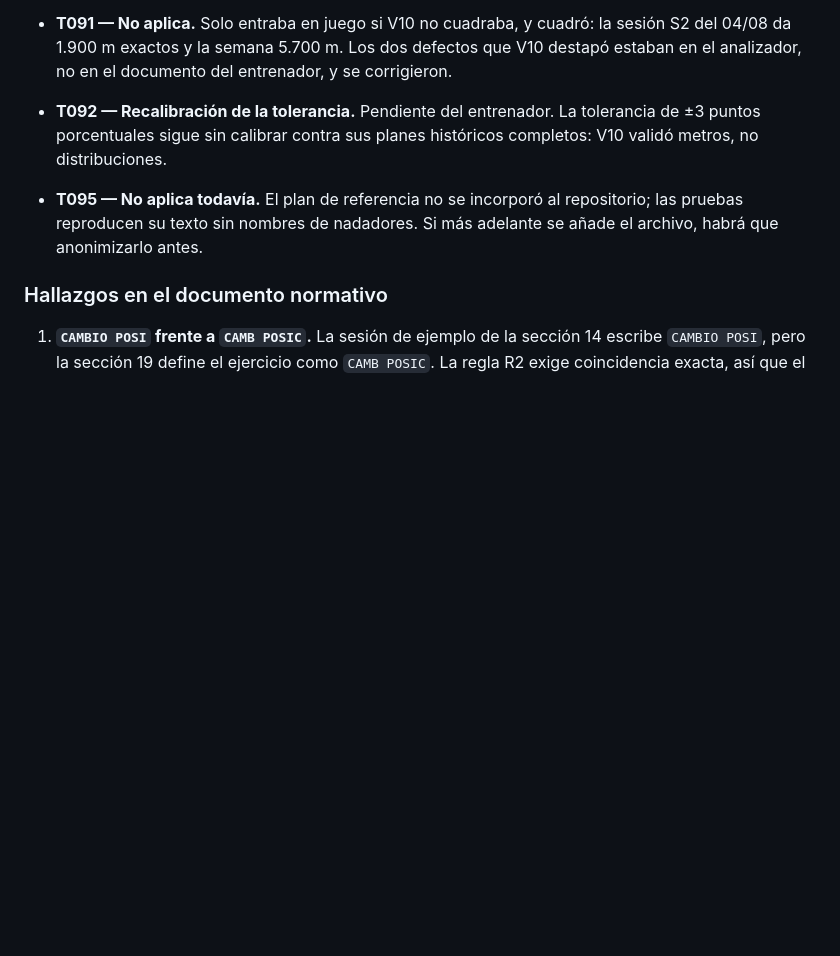
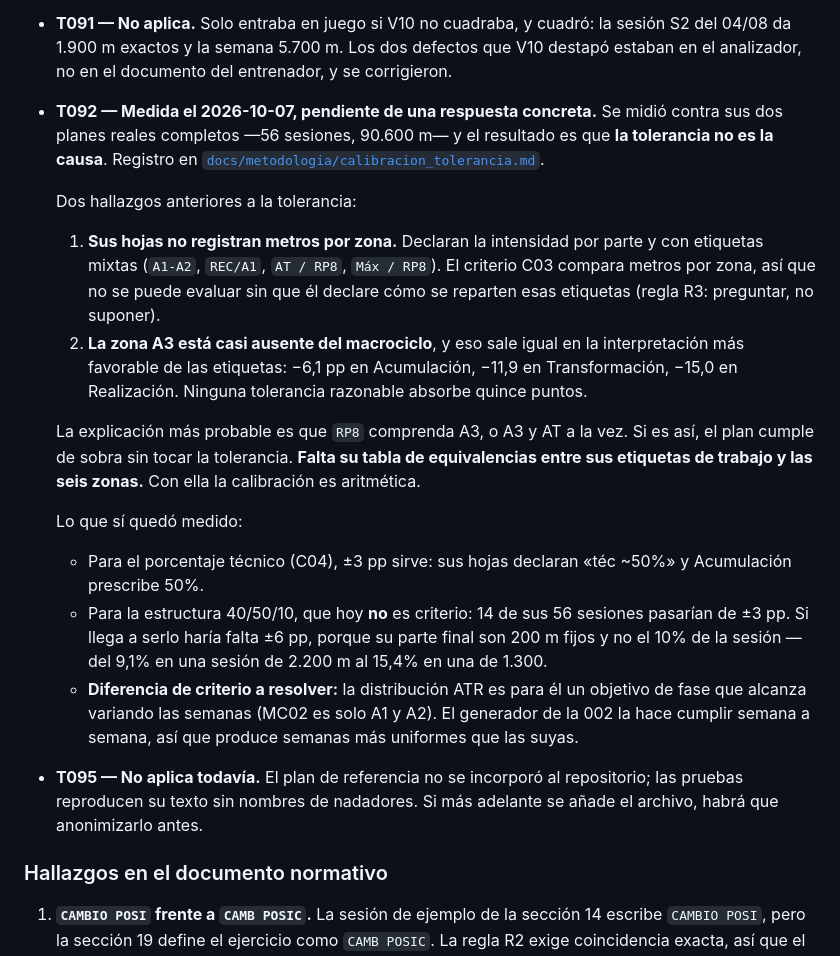
Before and after one commit to buildlark-dev/natacion, a Markdown page: specs/001-editor-planes-auditoria/tasks.md, the part around the change. GitHub-like rendering; blank space fills up the shorter version.

```diff
--- a/specs/001-editor-planes-auditoria/tasks.md
+++ b/specs/001-editor-planes-auditoria/tasks.md
@@ -338,9 +338,40 @@ quedaron sin aplicar:
   que V10 destapó estaban en el analizador, no en el documento del entrenador,
   y se corrigieron.
 
-- **T092 — Recalibración de la tolerancia.** Pendiente del entrenador. La
-  tolerancia de ±3 puntos porcentuales sigue sin calibrar contra sus planes
-  históricos completos: V10 validó metros, no distribuciones.
+- **T092 — Medida el 2026-10-07, pendiente de una respuesta concreta.** Se midió
+  contra sus dos planes reales completos —56 sesiones, 90.600 m— y el resultado
+  es que **la tolerancia no es la causa**. Registro en
+  [`docs/metodologia/calibracion_tolerancia.md`](../../docs/metodologia/calibracion_tolerancia.md).
+
+  Dos hallazgos anteriores a la tolerancia:
+
+  1. **Sus hojas no registran metros por zona.** Declaran la intensidad por
+     parte y con etiquetas mixtas (`A1-A2`, `REC/A1`, `AT / RP8`, `Máx / RP8`).
+     El criterio C03 compara metros por zona, así que no se puede evaluar sin
+     que él declare cómo se reparten esas etiquetas (regla R3: preguntar, no
+     suponer).
+  2. **La zona A3 está casi ausente del macrociclo**, y eso sale igual en la
+     interpretación más favorable de las etiquetas: −6,1 pp en Acumulación,
+     −11,9 en Transformación, −15,0 en Realización. Ninguna tolerancia razonable
+     absorbe quince puntos.
+
+  La explicación más probable es que `RP8` comprenda A3, o A3 y AT a la vez. Si
+  es así, el plan cumple de sobra sin tocar la tolerancia. **Falta su tabla de
+  equivalencias entre sus etiquetas de trabajo y las seis zonas.** Con ella la
+  calibración es aritmética.
+
+  Lo que sí quedó medido:
+
+  - Para el porcentaje técnico (C04), ±3 pp sirve: sus hojas declaran «téc ~50%»
+    y Acumulación prescribe 50%.
+  - Para la estructura 40/50/10, que hoy **no** es criterio: 14 de sus 56
+    sesiones pasarían de ±3 pp. Si llega a serlo haría falta ±6 pp, porque su
+    parte final son 200 m fijos y no el 10% de la sesión — del 9,1% en una
+    sesión de 2.200 m al 15,4% en una de 1.300.
+  - **Diferencia de criterio a resolver:** la distribución ATR es para él un
+    objetivo de fase que alcanza variando las semanas (MC02 es solo A1 y A2). El
+    generador de la 002 la hace cumplir semana a semana, así que produce semanas
+    más uniformes que las suyas.
 
 - **T095 — No aplica todavía.** El plan de referencia no se incorporó al
   repositorio; las pruebas reproducen su texto sin nombres de nadadores. Si más
```
Also changed, not shown: docs/metodologia/calibracion_tolerancia.md (added, +165 -0 lines).
